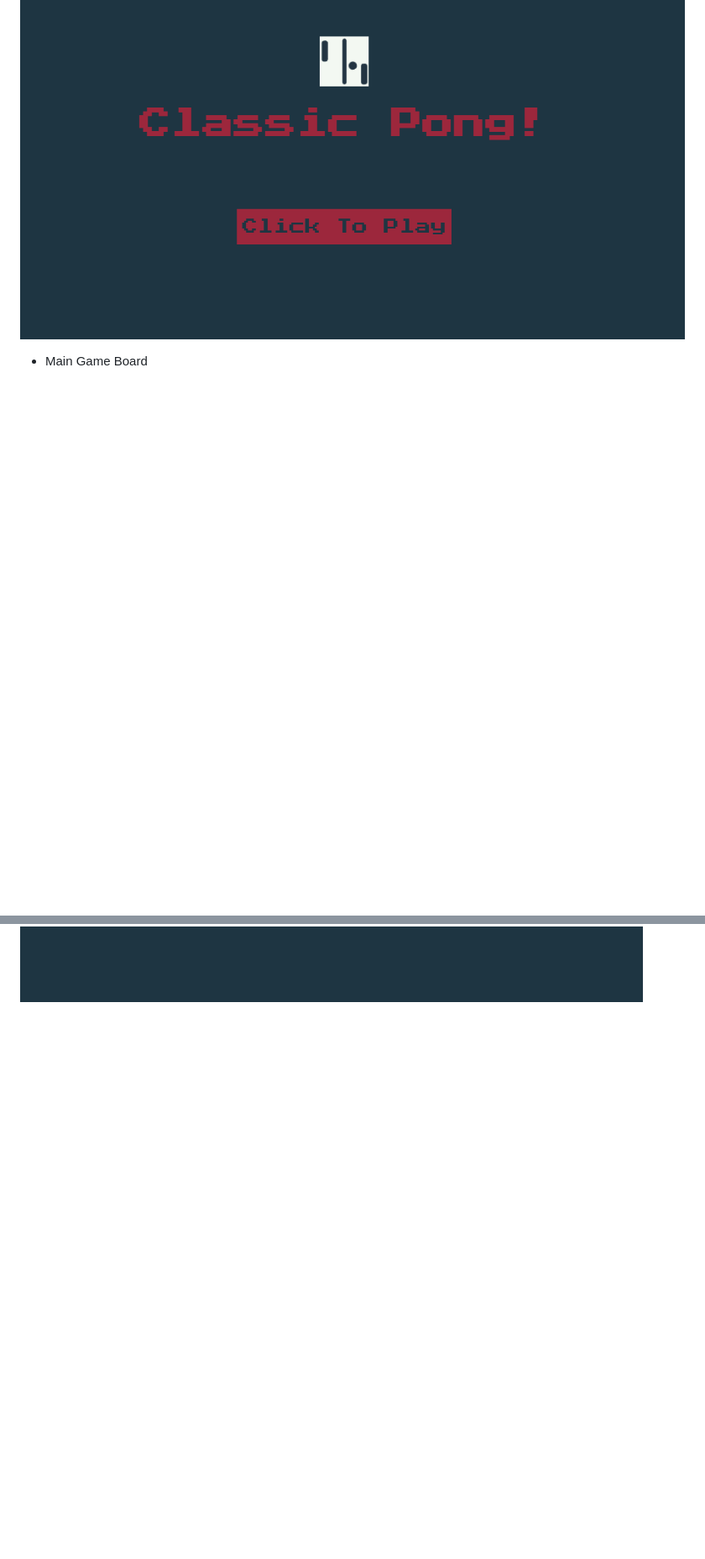
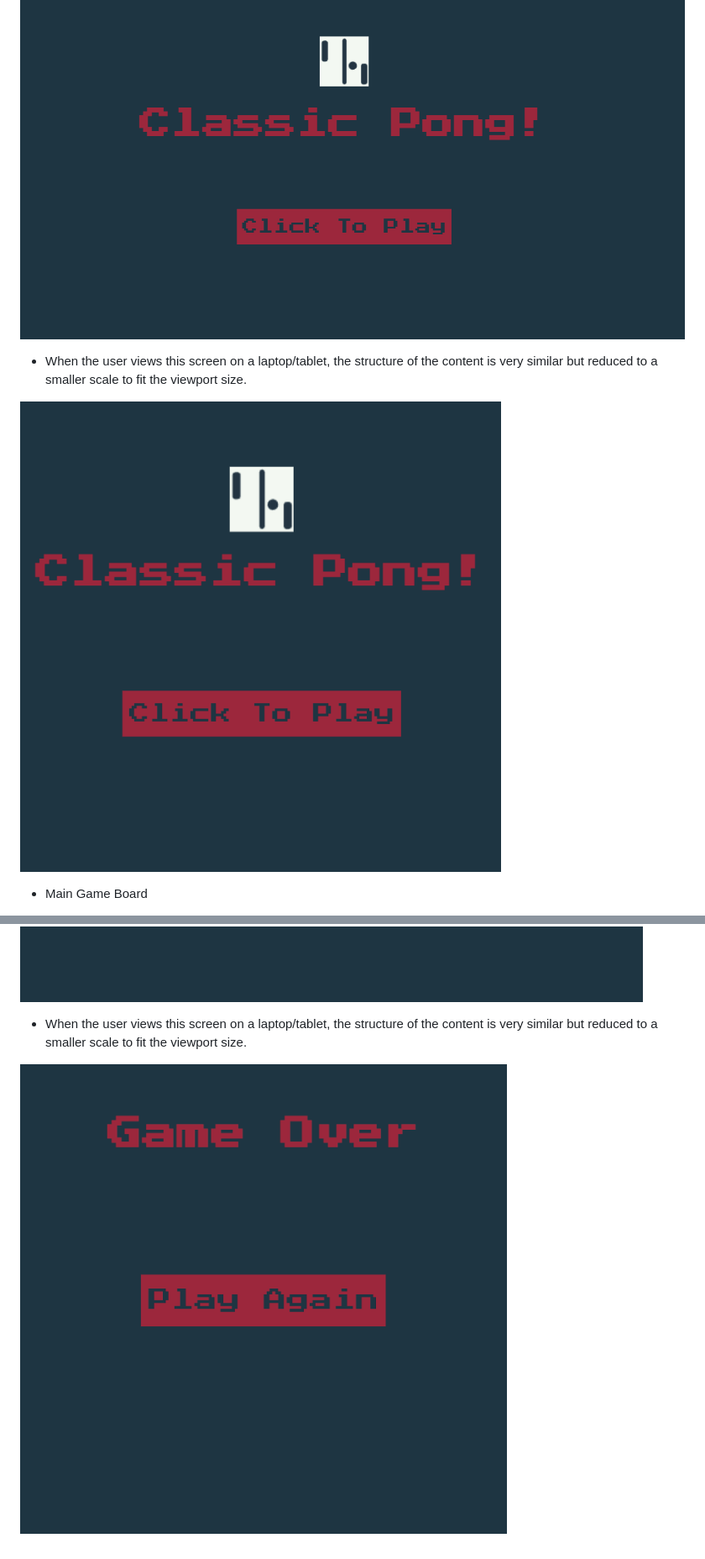
Before and after one commit to legenduzair/classic-pong, a Markdown page: README.md, 2 parts joined by grey strips. Shown: that part at 84% size. Rendered like a GitHub page; pictures changed too: documentation/screenshots/medium-screens-gameover.png (added), documentation/screenshots/medium-screens-mainmenu.png (added); blank space fills up the shorter version.

Commit message:
Add screenshot of project on medium screen sizes and add to read me

```diff
--- a/README.md
+++ b/README.md
@@ -40,6 +40,10 @@ Before initiating the project, I planned the layout and structure of the game ac
 
 ![Main Menu](/documentation/screenshots/main-menu-ss.png)
 
+  - When the user views this screen on a laptop/tablet, the structure of the content is very similar but reduced to a smaller scale to fit the viewport size.
+
+![Main Menu - Medium Screen Sizes](/documentation/screenshots/medium-screens-mainmenu.png)
+
 - Main Game Board
 
   - When the user navigates to this screen, the main game is displayed where the user can play against the computer. The left paddle will be controlled by the user by pressing the up and down arrow keys. The computer's paddle will have automated movement and will match the ball movement to attempt to score past the user.
@@ -56,3 +64,7 @@ Before initiating the project, I planned the layout and structure of the game ac
   - The interactive button located below the heading allows the user to navigate back to the main game screen where they can attempt to play the game again.
 
 ![Game Over](/documentation/screenshots/game-over-ss.png)
+
+  - When the user views this screen on a laptop/tablet, the structure of the content is very similar but reduced to a smaller scale to fit the viewport size.
+
+![Game Over - Medium Screen Sizes](/documentation/screenshots/medium-screens-gameover.png)
```
Also changed, not shown: other parts of README.md (+4 -0 lines), documentation/screenshots/medium-screens-maingame.png (added).
